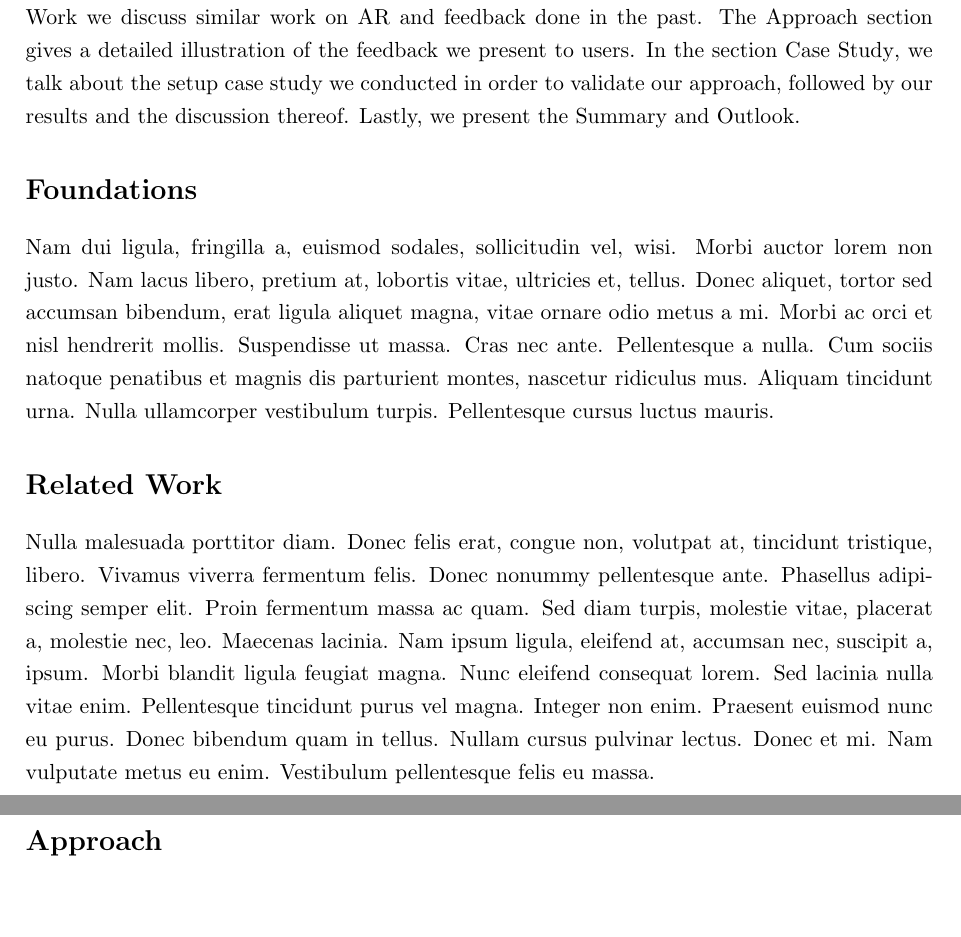
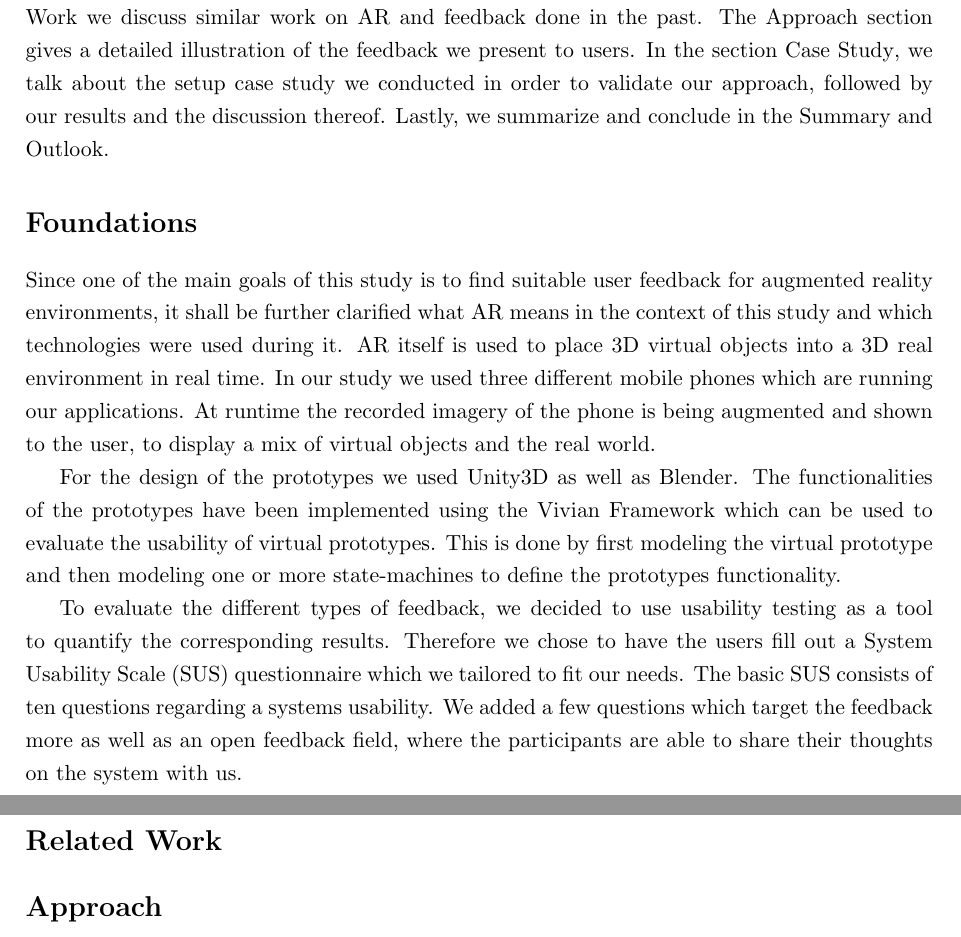
Before and after one commit to boolean-julian/fdbkreport, a LaTeX paper (arfeedback.tex): two parts of pages 2 and 3 of 8 before the commit and two parts of pages 2 and 3 of 7 after it, joined at a grey line, cut so that both start at the same text, the shorter picture padded with empty space. Compiled offline with pdfLaTeX.

Commit message:
added foundations

```diff
--- a/arfeedback.tex
+++ b/arfeedback.tex
@@ -101,7 +101,7 @@
 		Our research goal is to provide appropriate feedback to unsupported gestures and decide what type of textual feedback is better in comparison to other types. For validation of our approach we conducted a usability case study.
 
 		The organization of the paper is as follows. The section \nameref{sec:foundations} gives information about usability in general and the \ac{AR} environment we provide the feedback for. In the section \nameref{sec:relatedwork} we discuss similar work on \ac{AR} and feedback done in the past.
-		The \nameref{sec:approach} section gives a detailed illustration of the feedback we present to users. In the section \nameref{sec:casestudy}, we talk about the setup case study we conducted in order to validate our approach, followed by our results and the discussion thereof. Lastly, we present the \nameref{sec:summary}.
+		The \nameref{sec:approach} section gives a detailed illustration of the feedback we present to users. In the section \nameref{sec:casestudy}, we talk about the setup case study we conducted in order to validate our approach, followed by our results and the discussion thereof. Lastly, we summarize and conclude in the \nameref{sec:summary}.
 
 	\section*{Foundations}\label{sec:foundations}
 		% * What is AR?
@@ -112,7 +112,11 @@
 		% * What is Usability(-testing)?
 		% 	* Explain SUS (how did we tailor it to serve our purposes?)
 		%
-		\lipsum[2]
+		Since one of the main goals of this study is to find suitable user feedback for augmented reality environments, it shall be further clarified what \ac{AR} means in the context of this study and which technologies were used during it. \ac{AR} itself is used to place 3D virtual objects into a 3D real environment in real time. In our study we used three different mobile phones which are running our applications. At runtime the recorded imagery of the phone is being augmented and shown to the user, to display a mix of virtual objects and the real world.
+
+		For the design of the prototypes we used Unity3D as well as Blender. The functionalities of the prototypes have been implemented using the Vivian Framework which can be used to evaluate the usability of virtual prototypes. This is done by first modeling the virtual prototype and then modeling one or more state-machines to define the prototypes functionality.
+
+		To evaluate the different types of feedback, we decided to use usability testing as a tool to quantify the corresponding results. Therefore we chose to have the users fill out a \ac{SUS} questionnaire which we tailored to fit our needs. The basic \ac{SUS} consists of ten questions regarding a systems usability. We added a few questions which target the feedback more as well as an open feedback field, where the participants are able to share their thoughts on the system with us.
 
 	\section*{Related Work}\label{sec:relatedwork}
 		% Papers (as to be found in *.bib):
@@ -124,7 +128,7 @@
 		% where do we come into play in above papers?
 		% establish link between recent and past research
 		%
-		\lipsum[3]
+
 
 	\section*{Approach}\label{sec:approach}
 		% What are "wrong" inputs? Which ones are "wrong"?
```
Also changed, not shown: arfeedback.pdf, arfeedback.tex (2 more changed lines).
